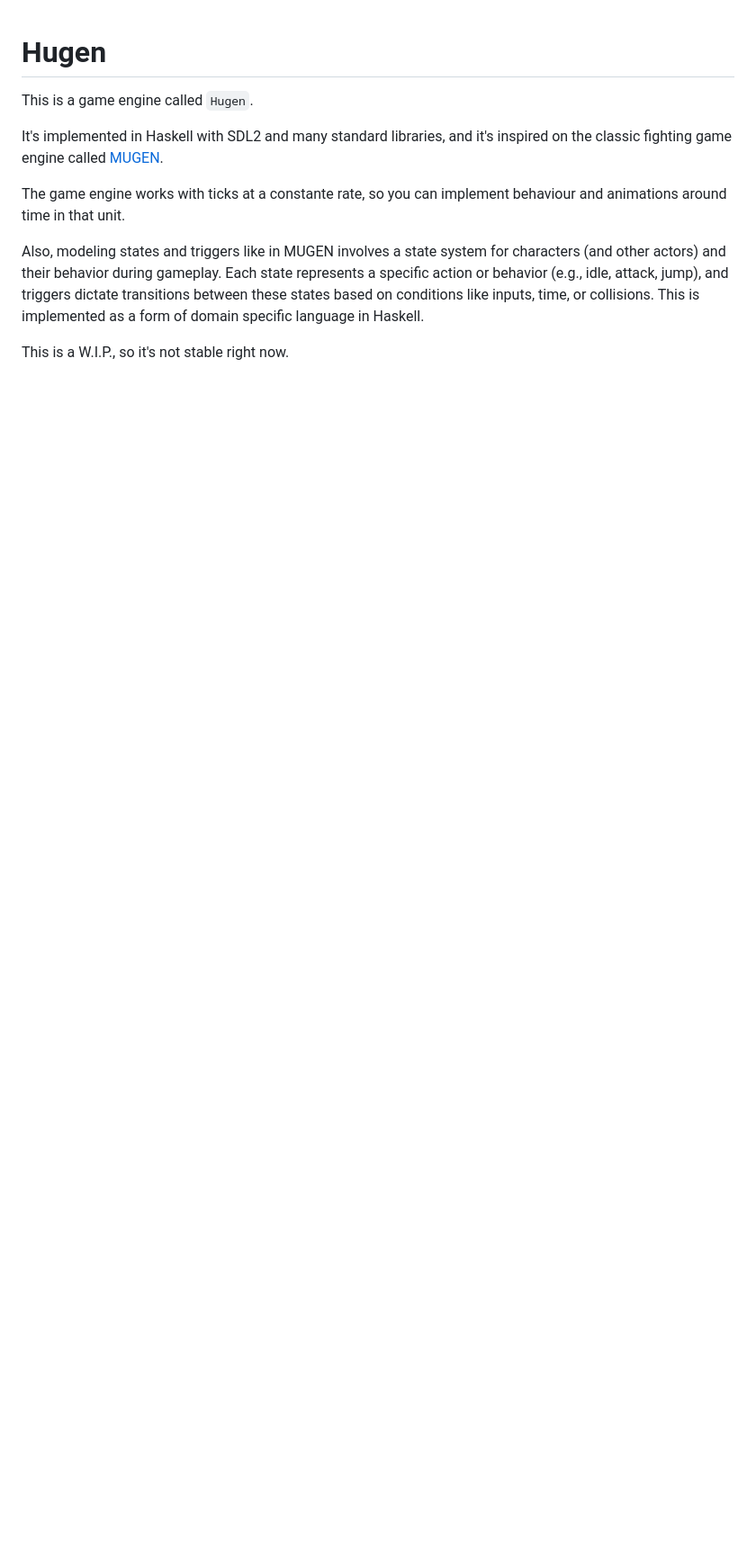
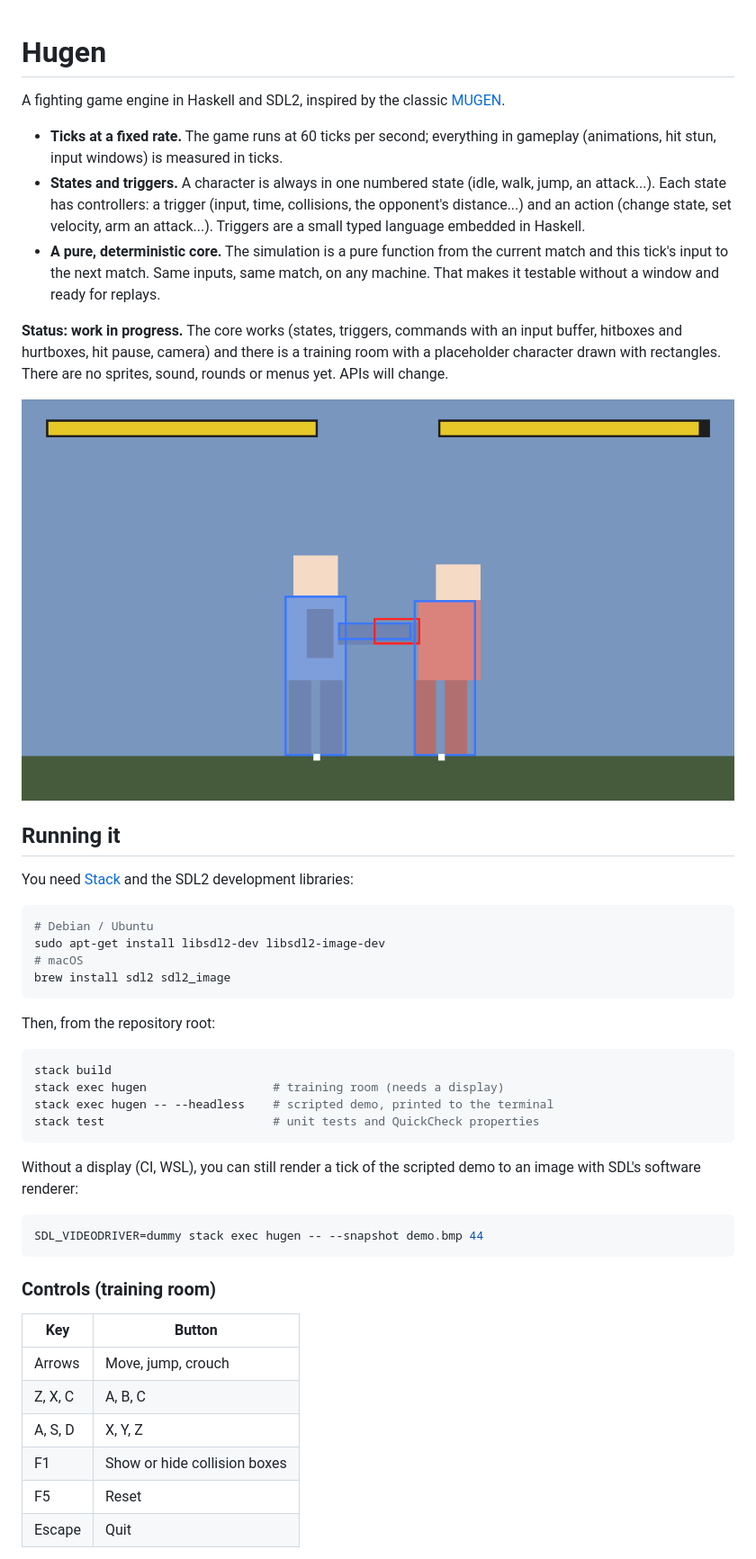
Before and after one commit to sawady/hugen, a Markdown page: README.md, the part around one of its changes. Shown at 90% size. GitHub-like rendering; pictures changed too: docs/training-room.png (added); blank space fills up the shorter version.

Commit message:
docs: README with status, usage and roadmap; fill in license holder
Co-Authored-By: Claude Opus 5.5 <noreply@anthropic.com>

````diff
--- a/README.md
+++ b/README.md
@@ -1,11 +1,60 @@
 # Hugen
 
-This is a game engine called `Hugen`.
+A fighting game engine in Haskell and SDL2, inspired by the classic
+[MUGEN](https://en.wikipedia.org/wiki/Mugen_(game_engine)).
 
-It's implemented in Haskell with SDL2 and many standard libraries, and it's inspired on the classic fighting game engine called [MUGEN](https://es.wikipedia.org/wiki/MUGEN).
+- **Ticks at a fixed rate.** The game runs at 60 ticks per second; everything in
+  gameplay (animations, hit stun, input windows) is measured in ticks.
+- **States and triggers.** A character is always in one numbered state (idle, walk,
+  jump, an attack...). Each state has controllers: a trigger (input, time, collisions,
+  the opponent's distance...) and an action (change state, set velocity, arm an
+  attack...). Triggers are a small typed language embedded in Haskell.
+- **A pure, deterministic core.** The simulation is a pure function from the current
+  match and this tick's input to the next match. Same inputs, same match, on any
+  machine. That makes it testable without a window and ready for replays.
 
-The game engine works with ticks at a constante rate, so you can implement behaviour and animations around time in that unit.
+**Status: work in progress.** The core works (states, triggers, commands with an input
+buffer, hitboxes and hurtboxes, hit pause, camera) and there is a training room with a
+placeholder character drawn with rectangles. There are no sprites, sound, rounds or
+menus yet. APIs will change.
 
-Also, modeling states and triggers like in MUGEN involves a state system for characters (and other actors) and their behavior during gameplay. Each state represents a specific action or behavior (e.g., idle, attack, jump), and triggers dictate transitions between these states based on conditions like inputs, time, or collisions. This is implemented as a form of domain specific language in Haskell.
+![The training room: player 1 lands a jab, hitboxes in red, hurtboxes in blue](docs/training-room.png)
 
-This is a W.I.P., so it's not stable right now.
+## Running it
+
+You need [Stack](https://docs.haskellstack.org/) and the SDL2 development libraries:
+
+```sh
+# Debian / Ubuntu
+sudo apt-get install libsdl2-dev libsdl2-image-dev
+# macOS
+brew install sdl2 sdl2_image
+```
+
+Then, from the repository root:
+
+```sh
+stack build
+stack exec hugen                  # training room (needs a display)
+stack exec hugen -- --headless    # scripted demo, printed to the terminal
+stack test                        # unit tests and QuickCheck properties
+```
+
+Without a display (CI, WSL), you can still render a tick of the scripted demo to an
+image with SDL's software renderer:
+
+```sh
+SDL_VIDEODRIVER=dummy stack exec hugen -- --snapshot demo.bmp 44
+```
+
+### Controls (training room)
+
+| Key | Button |
+|---|---|
+| Arrows | Move, jump, crouch |
+| Z, X, C | A, B, C |
+| A, S, D | X, Y, Z |
+| F1 | Show or hide collision boxes |
+| F5 | Reset |
+| Escape | Quit |
+
````
Also changed, not shown: other parts of README.md (+65 -0 lines), CHANGELOG.md (+8 -1 lines), 1 other file.
